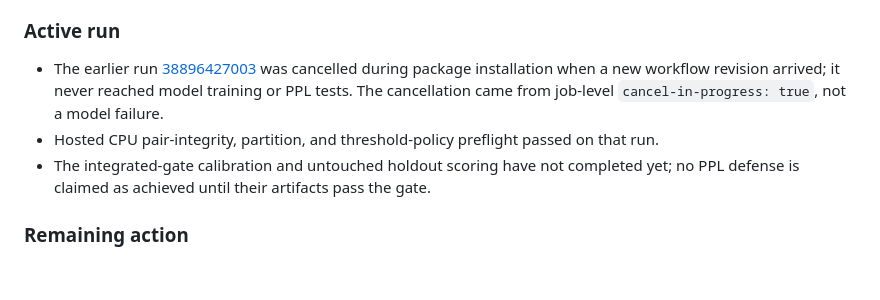
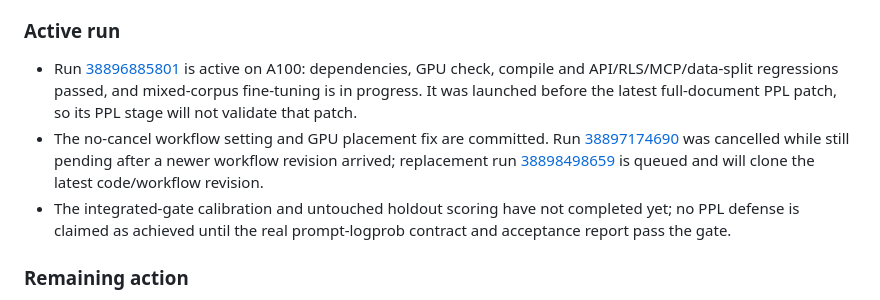
Before and after one commit to SpryzenHell/enterprise_graphrag, a Markdown page: docs/RESUME_MILESTONE_PLAN.md, the part around the change. Rendered like a GitHub page; blank space fills up the shorter version.

Commit message:
Record active fine-tuning progress and queued full-window PPL run

```diff
--- a/docs/RESUME_MILESTONE_PLAN.md
+++ b/docs/RESUME_MILESTONE_PLAN.md
@@ -77,9 +77,9 @@ Inspect the uploaded report and only accept hybrid if its predeclared held-out g
 
 ### Active run
 
-- The earlier run [38896427003](https://github.com/SpryzenHell/integrator/actions/runs/38896427003) was cancelled during package installation when a new workflow revision arrived; it never reached model training or PPL tests. The cancellation came from job-level `cancel-in-progress: true`, not a model failure.
-- Hosted CPU pair-integrity, partition, and threshold-policy preflight passed on that run.
-- The integrated-gate calibration and untouched holdout scoring have not completed yet; no PPL defense is claimed as achieved until their artifacts pass the gate.
+- Run [38896885801](https://github.com/SpryzenHell/integrator/actions/runs/38896885801) is active on A100: dependencies, GPU check, compile and API/RLS/MCP/data-split regressions passed, and mixed-corpus fine-tuning is in progress. It was launched before the latest full-document PPL patch, so its PPL stage will not validate that patch.
+- The no-cancel workflow setting and GPU placement fix are committed. Run [38897174690](https://github.com/SpryzenHell/integrator/actions/runs/38897174690) was cancelled while still pending after a newer workflow revision arrived; replacement run [38898498659](https://github.com/SpryzenHell/integrator/actions/runs/38898498659) is queued and will clone the latest code/workflow revision.
+- The integrated-gate calibration and untouched holdout scoring have not completed yet; no PPL defense is claimed as achieved until the real prompt-logprob contract and acceptance report pass the gate.
 
 ### Remaining action
 
```
